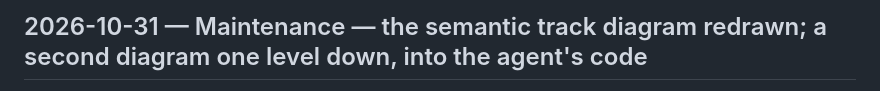
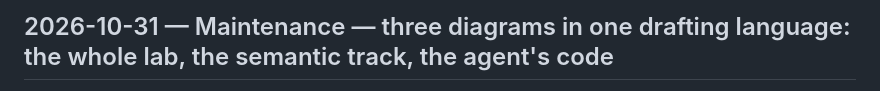
Before and after one commit to Paradiddle131/pplk8s, a Markdown page: ledger.d/2026-10-31-semantic-diagrams.md, the part around one of its changes. Rendered like a GitHub page.

```diff
--- a/ledger.d/2026-10-31-semantic-diagrams.md
+++ b/ledger.d/2026-10-31-semantic-diagrams.md
@@ -1,2 +1,2 @@
-## 2026-10-31 — Maintenance — the semantic track diagram redrawn; a second diagram one level down, into the agent's code
+## 2026-10-31 — Maintenance — three diagrams in one drafting language: the whole lab, the semantic track, the agent's code
 
```
Also changed, not shown: other parts of ledger.d/2026-10-31-semantic-diagrams.md (+3 -3 lines), README.md (+6 -1 lines), services/semantic-agent/README.md (+2 -2 lines), assets/platform-dark.png (added), assets/platform.png (added), assets/semantic-agent-dark.png, assets/semantic-agent.png, assets/semantic-track-dark.png, assets/semantic-track.png, 3 other files.
